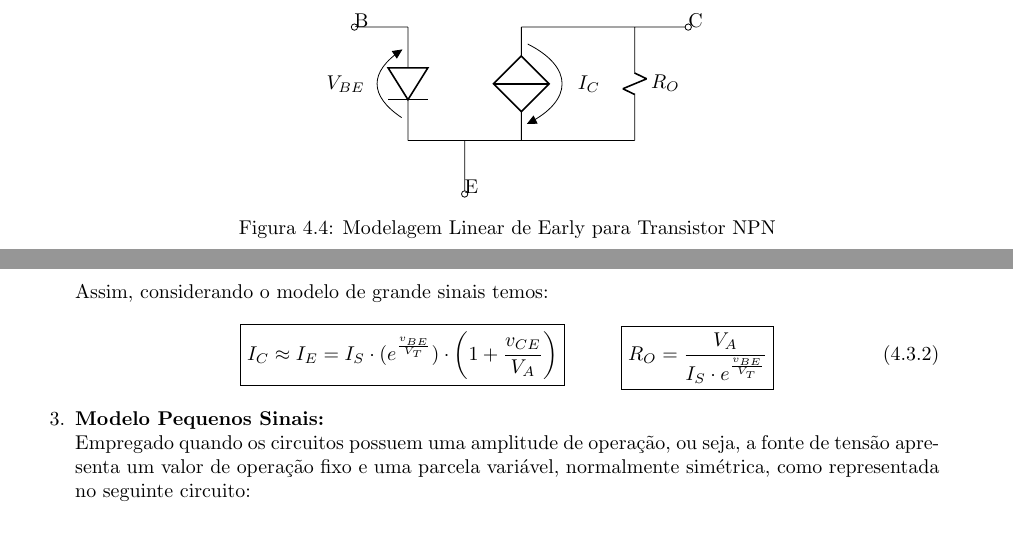
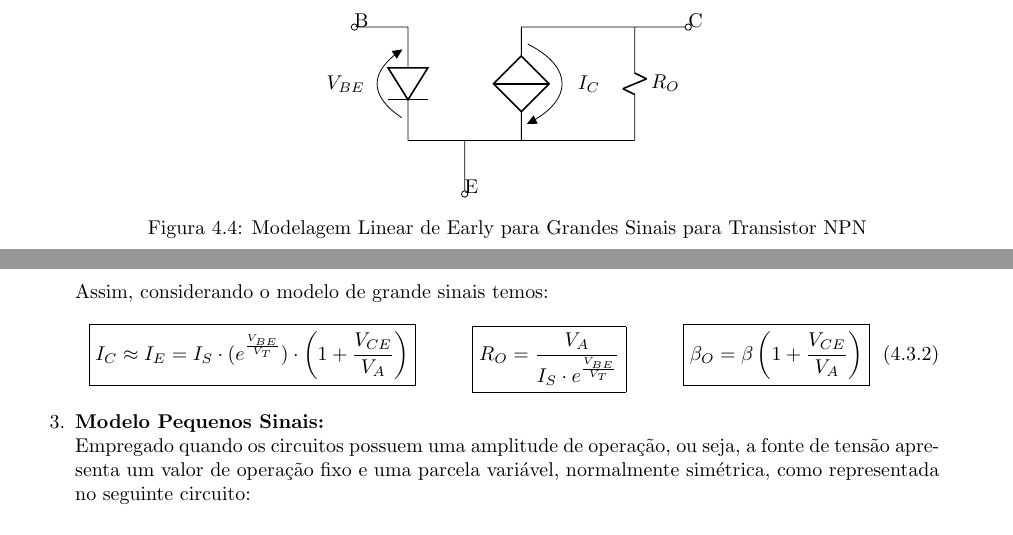
Before and after one commit to tr0fin0/classes_unicamp, a LaTeX document (ee532/ee532.tex): two parts of pages 15 and 16 of 16, joined at a grey line, cut so that both start at the same text. Compiled offline with pdfLaTeX.

Commit message:
:construction: Edit text

```diff
--- a/ee532/ee532.tex
+++ b/ee532/ee532.tex
@@ -934,16 +934,20 @@
                                 (-1,0) -- (3,0)
                                 (0,-1) node [ocirc, anchor = south] {E} -- (0,0);
                             \end{circuitikz}
-                            \caption{Modelagem Linear de Early para Transistor NPN}
+                            \caption{Modelagem Linear de Early para Grandes Sinais para Transistor NPN}
                         \end{figure} \noindent
                     Assim, considerando o modelo de grande sinais temos:
                         \begin{equation}
                             \boxed{
-                                I_{C} \approx I_{E} = I_{S} \cdot (e^\frac{v_{BE}}{V_{T}})\cdot \left(1 + \frac{v_{CE}}{V_{A}}\right)
+                                I_{C} \approx I_{E} = I_{S} \cdot (e^\frac{V_{BE}}{V_{T}})\cdot \left(1 + \frac{V_{CE}}{V_{A}}\right)
                             }
                             \hspace{10mm}
                             \boxed{
-                                R_{O} = \frac{V_{A}}{I_{S} \cdot e^{\frac{v_{BE}}{V_{T}}}}
+                                R_{O} = \frac{V_{A}}{I_{S} \cdot e^{\frac{V_{BE}}{V_{T}}}}
+                            }
+                            \hspace{10mm}
+                            \boxed{
+                                \beta_{O} = \beta \left(1 + \frac{V_{CE}}{V_{A}}\right)
                             }
                         \end{equation}
 
```
